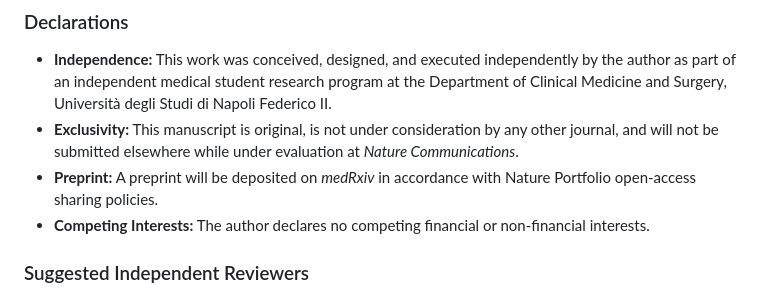
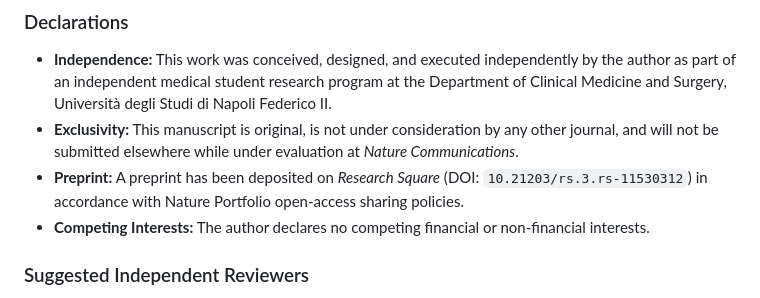
Before and after one commit to Lukecele/spatial-continuum-oncology, a Markdown page: COVER_LETTER_NATURE_COMMUNICATIONS.md, the part around the change. Rendered like a GitHub page.

```diff
--- a/COVER_LETTER_NATURE_COMMUNICATIONS.md
+++ b/COVER_LETTER_NATURE_COMMUNICATIONS.md
@@ -33,7 +33,7 @@ To bridge theoretical physics and clinical practice, we introduce the **Composit
 ### Declarations
 - **Independence:** This work was conceived, designed, and executed independently by the author as part of an independent medical student research program at the Department of Clinical Medicine and Surgery, Università degli Studi di Napoli Federico II.
 - **Exclusivity:** This manuscript is original, is not under consideration by any other journal, and will not be submitted elsewhere while under evaluation at *Nature Communications*.
-- **Preprint:** A preprint will be deposited on *medRxiv* in accordance with Nature Portfolio open-access sharing policies.
+- **Preprint:** A preprint has been deposited on *Research Square* (DOI: `10.21203/rs.3.rs-11530312`) in accordance with Nature Portfolio open-access sharing policies.
 - **Competing Interests:** The author declares no competing financial or non-financial interests.
 
 ### Suggested Independent Reviewers
```
Also changed, not shown: README.md (+7 -0 lines), figure_scientifiche/tumor_digital_twin_preview.png (added), figure_scientifiche/tumor_digital_twin_recurrence_5yr.png (added), 4 other files.
